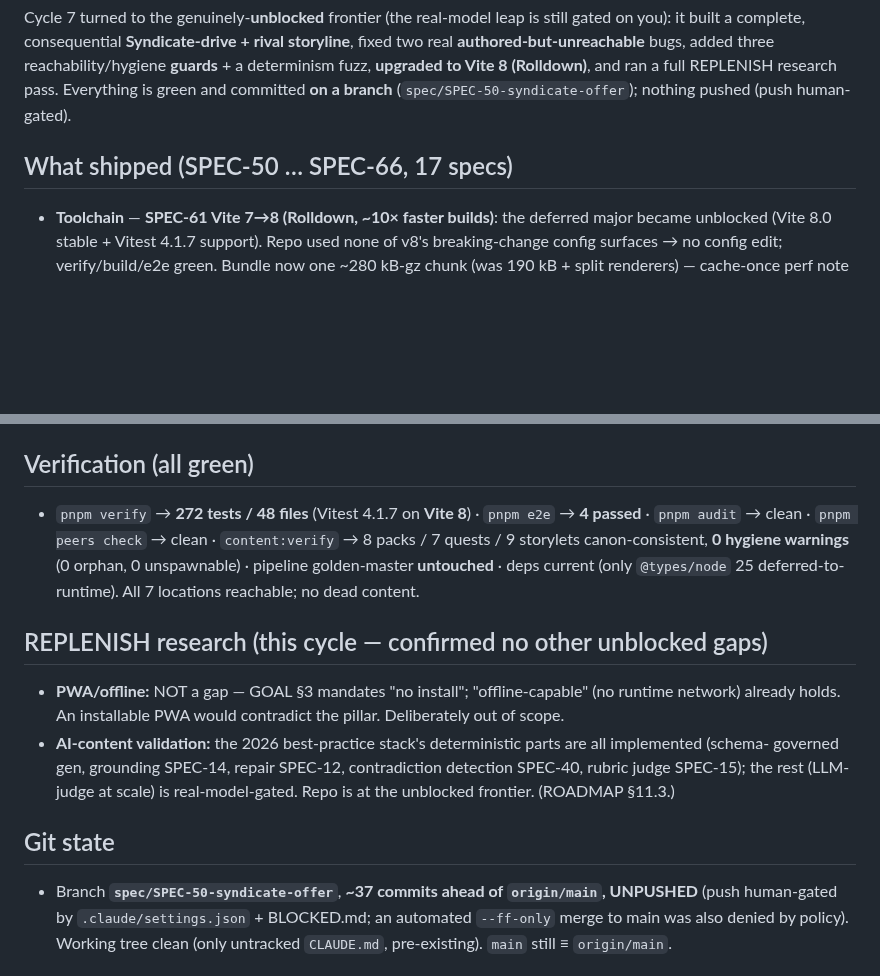
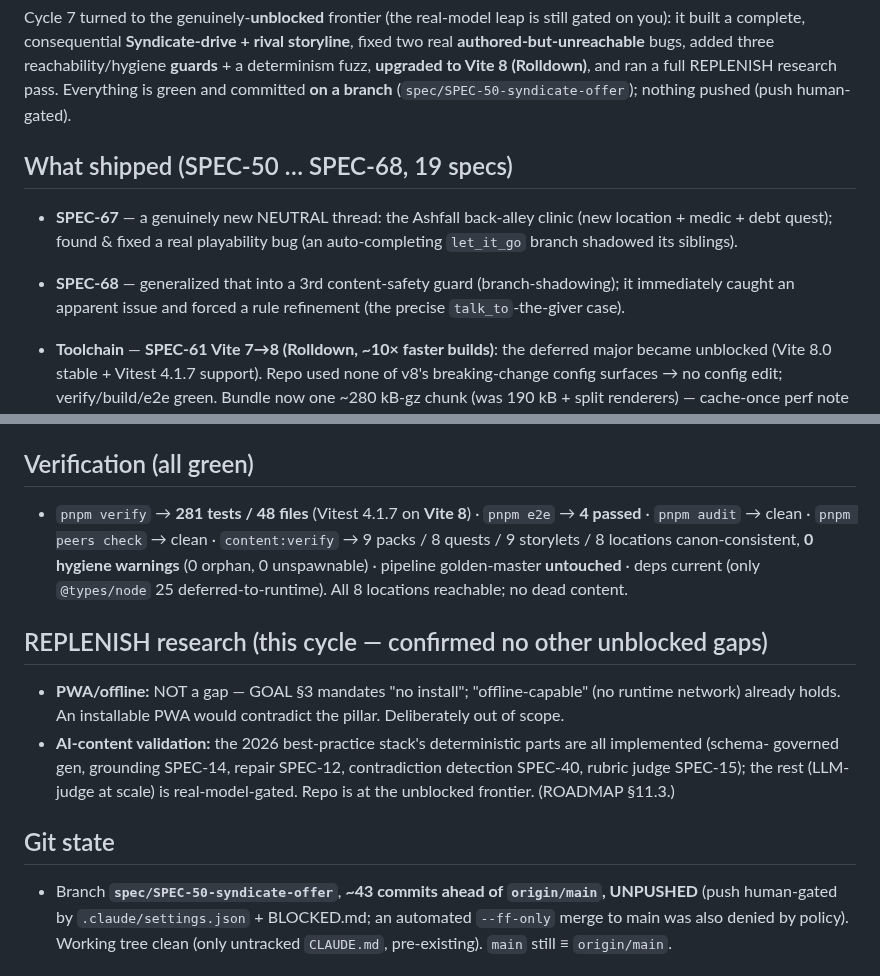
Before and after one commit to michaelcrosato/living-codex, a Markdown page: plan/HANDOFF.md, 2 parts joined by grey strips. GitHub-like rendering; blank space fills up the shorter version.

Commit message:
docs(plan): HANDOFF current through SPEC-68 (19 specs, 281 tests, 8 locations)
Co-Authored-By: Claude Opus 4.8 (1M context) <noreply@anthropic.com>

```diff
--- a/plan/HANDOFF.md
+++ b/plan/HANDOFF.md
@@ -10,7 +10,11 @@ bugs, added three reachability/hygiene **guards** + a determinism fuzz, **upgrad
 ran a full REPLENISH research pass. Everything is green and committed **on a branch**
 (`spec/SPEC-50-syndicate-offer`); nothing pushed (push human-gated).
 
-## What shipped (SPEC-50 … SPEC-66, 17 specs)
+## What shipped (SPEC-50 … SPEC-68, 19 specs)
+- **SPEC-67** — a genuinely new NEUTRAL thread: the Ashfall back-alley clinic (new location + medic + debt
+  quest); found & fixed a real playability bug (an auto-completing `let_it_go` branch shadowed its siblings).
+- **SPEC-68** — generalized that into a 3rd content-safety guard (branch-shadowing); it immediately caught an
+  apparent issue and forced a rule refinement (the precise `talk_to`-the-giver case).
 - **Toolchain** — **SPEC-61 Vite 7→8 (Rolldown, ~10× faster builds)**: the deferred major became unblocked
   (Vite 8.0 stable + Vitest 4.1.7 support). Repo used none of v8's breaking-change config surfaces → no config
   edit; verify/build/e2e green. Bundle now one ~280 kB-gz chunk (was 190 kB + split renderers) — cache-once
@@ -39,10 +43,10 @@ ran a full REPLENISH research pass. Everything is green and committed **on a bra
   full-content `fc.commands` determinism fuzz over the live pack set (replay-exact at every step, 0 divergence).
 
 ## Verification (all green)
-- `pnpm verify` → **272 tests / 48 files** (Vitest 4.1.7 on **Vite 8**) · `pnpm e2e` → **4 passed** ·
-  `pnpm audit` → clean · `pnpm peers check` → clean · `content:verify` → 8 packs / 7 quests / 9 storylets
+- `pnpm verify` → **281 tests / 48 files** (Vitest 4.1.7 on **Vite 8**) · `pnpm e2e` → **4 passed** ·
+  `pnpm audit` → clean · `pnpm peers check` → clean · `content:verify` → 9 packs / 8 quests / 9 storylets / 8 locations
   canon-consistent, **0 hygiene warnings** (0 orphan, 0 unspawnable) · pipeline golden-master **untouched** ·
-  deps current (only `@types/node` 25 deferred-to-runtime). All 7 locations reachable; no dead content.
+  deps current (only `@types/node` 25 deferred-to-runtime). All 8 locations reachable; no dead content.
 
 ## REPLENISH research (this cycle — confirmed no other unblocked gaps)
 - **PWA/offline:** NOT a gap — GOAL §3 mandates "no install"; "offline-capable" (no runtime network) already
@@ -52,7 +56,7 @@ ran a full REPLENISH research pass. Everything is green and committed **on a bra
   rest (LLM-judge at scale) is real-model-gated. Repo is at the unblocked frontier. (ROADMAP §11.3.)
 
 ## Git state
-- Branch **`spec/SPEC-50-syndicate-offer`**, **~37 commits ahead of `origin/main`, UNPUSHED** (push human-gated
+- Branch **`spec/SPEC-50-syndicate-offer`**, **~43 commits ahead of `origin/main`, UNPUSHED** (push human-gated
   by `.claude/settings.json` + BLOCKED.md; an automated `--ff-only` merge to main was also denied by policy).
   Working tree clean (only untracked `CLAUDE.md`, pre-existing). `main` still ≡ `origin/main`.
 
```
